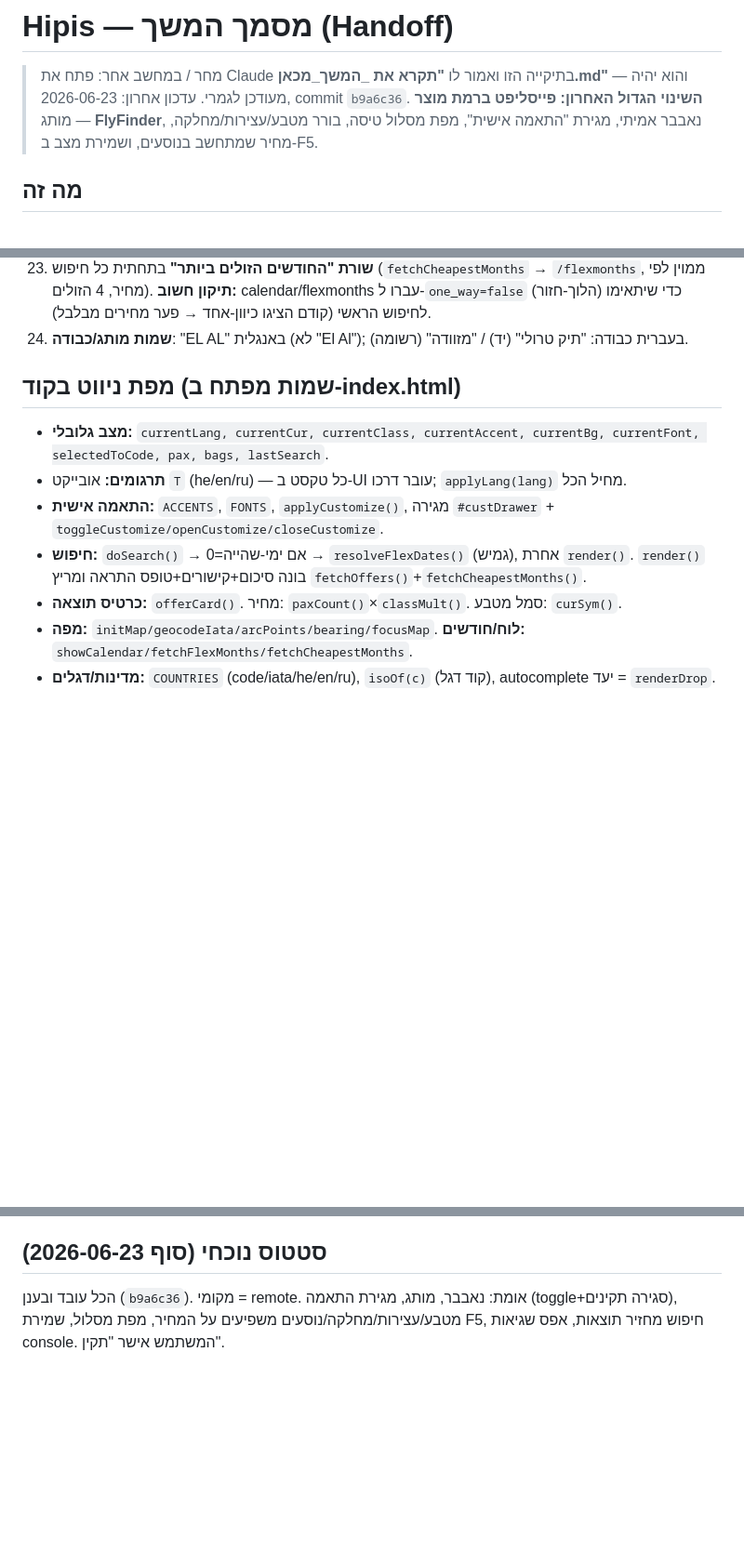
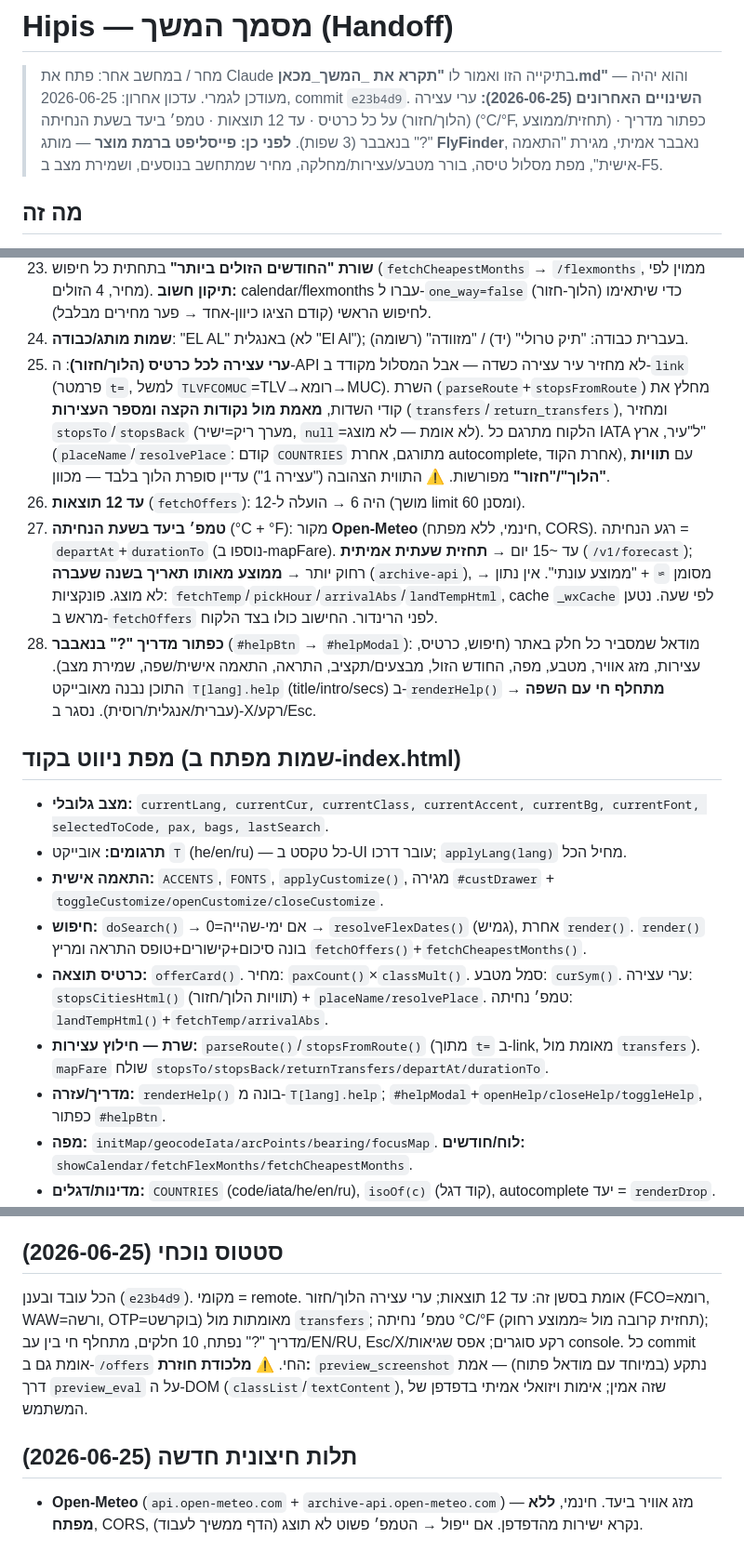
Before and after one commit to igal58/hipus, a Markdown page: _המשך_מכאן.md, 3 parts joined by grey strips. Shown at 93% size. Rendered like a GitHub page; blank space fills up the shorter version.

Commit message:
Update handoff doc: stop cities, 12 results, landing weather, help modal
Co-Authored-By: Claude Opus 4.8 <noreply@anthropic.com>

```diff
--- a/_המשך_מכאן.md
+++ b/_המשך_מכאן.md
@@ -1,8 +1,9 @@
 # Hipis — מסמך המשך (Handoff)
 
 > מחר / במחשב אחר: פתח את Claude בתיקייה הזו ואמור לו **"תקרא את _המשך_מכאן.md"** — והוא יהיה מעודכן לגמרי.
-> עדכון אחרון: 2026-06-23, commit `b9a6c36`.
-> **השינוי הגדול האחרון: פייסליפט ברמת מוצר** — מותג **FlyFinder**, נאבבר אמיתי, מגירת "התאמה אישית", מפת מסלול טיסה, בורר מטבע/עצירות/מחלקה, מחיר שמתחשב בנוסעים, ושמירת מצב ב-F5.
+> עדכון אחרון: 2026-06-25, commit `e23b4d9`.
+> **השינויים האחרונים (2026-06-25):** ערי עצירה (הלוך/חזור) על כל כרטיס · עד 12 תוצאות · טמפ׳ ביעד בשעת הנחיתה (°C/°F, תחזית/ממוצע) · כפתור מדריך "?" בנאבבר (3 שפות).
+> **לפני כן: פייסליפט ברמת מוצר** — מותג **FlyFinder**, נאבבר אמיתי, מגירת "התאמה אישית", מפת מסלול טיסה, בורר מטבע/עצירות/מחלקה, מחיר שמתחשב בנוסעים, ושמירת מצב ב-F5.
 
 ## מה זה
 אתר חיפוש כרטיסי טיסה (**קובץ HTML יחיד + שרת Node קטן — אין framework, אין build, אפס תלויות npm**).
@@ -73,13 +74,19 @@
 22. **שמירת מצב ב-F5** (`saveState`/`restoreState`, localStorage `hipusState`): מוצא, יעד, תאריכים, ימי שהייה, מקס׳ עצירות, נוסעים, כבודה, שפה, מטבע, מחלקה, accent, רקע, גודל טקסט.
 23. **שורת "החודשים הזולים ביותר"** בתחתית כל חיפוש (`fetchCheapestMonths` → `/flexmonths`, ממוין לפי מחיר, 4 הזולים). **תיקון חשוב:** calendar/flexmonths עברו ל-`one_way=false` (הלוך-חזור) כדי שיתאימו לחיפוש הראשי (קודם הציגו כיוון-אחד → פער מחירים מבלבל).
 24. **שמות מותג/כבודה**: "EL AL" באנגלית (לא "El Al"); בעברית כבודה: "תיק טרולי" (יד) / "מזוודה" (רשומה).
+25. **ערי עצירה לכל כרטיס (הלוך/חזור)**: ה-API לא מחזיר עיר עצירה כשדה — אבל המסלול מקודד ב-`link` (פרמטר `t=`, למשל `TLVFCOMUC`=TLV→רומא→MUC). השרת (`parseRoute`+`stopsFromRoute`) מחלץ את קודי השדות, **מאמת מול נקודות הקצה ומספר העצירות** (`transfers`/`return_transfers`), ומחזיר `stopsTo`/`stopsBack` (מערך ריק=ישיר, `null`=לא אומת — לא מוצג). הלקוח מתרגם כל IATA ל"עיר, ארץ" (`placeName`/`resolvePlace`: קודם `COUNTRIES` מתורגם, אחרת autocomplete, אחרת הקוד), עם **תוויות "הלוך"/"חזור"** מפורשות. ⚠️ התווית הצהובה ("עצירה 1") עדיין סופרת הלוך בלבד — מכוון.
+26. **עד 12 תוצאות** (`fetchOffers`): היה 6 → הועלה ל-12 (מושך limit 60 ומסנן).
+27. **טמפ׳ ביעד בשעת הנחיתה** (°C + °F): מקור **Open-Meteo** (חינמי, ללא מפתח, CORS). רגע הנחיתה = `departAt`+`durationTo` (נוספו ב-mapFare). עד ~15 יום → **תחזית שעתית אמיתית** (`/v1/forecast`); רחוק יותר → **ממוצע מאותו תאריך בשנה שעברה** (`archive-api`), מסומן `≈` + "ממוצע עונתי". אין נתון → לא מוצג. פונקציות: `fetchTemp`/`pickHour`/`arrivalAbs`/`landTempHtml`, cache `_wxCache` לפי שעה. נטען מראש ב-`fetchOffers` לפני הרינדור. החישוב כולו בצד הלקוח.
+28. **כפתור מדריך "?" בנאבבר** (`#helpBtn` → `#helpModal`): מודאל שמסביר כל חלק באתר (חיפוש, כרטיס, עצירות, מזג אוויר, מטבע, מפה, החודש הזול, מבצעים/תקציב, התראה, התאמה אישית/שפה, שמירת מצב). התוכן נבנה מאובייקט `T[lang].help` (title/intro/secs) ב-`renderHelp()` → **מתחלף חי עם השפה** (עברית/אנגלית/רוסית). נסגר ב-X/רקע/Esc.
 
 ## מפת ניווט בקוד (שמות מפתח ב-index.html)
 - **מצב גלובלי:** `currentLang, currentCur, currentClass, currentAccent, currentBg, currentFont, selectedToCode, pax, bags, lastSearch`.
 - **תרגומים:** אובייקט `T` (he/en/ru) — כל טקסט ב-UI עובר דרכו; `applyLang(lang)` מחיל הכל.
 - **התאמה אישית:** `ACCENTS`, `FONTS`, `applyCustomize()`, מגירה `#custDrawer` + `toggleCustomize/openCustomize/closeCustomize`.
 - **חיפוש:** `doSearch()` → אם ימי-שהייה=0 → `resolveFlexDates()` (גמיש), אחרת `render()`. `render()` בונה סיכום+קישורים+טופס התראה ומריץ `fetchOffers()`+`fetchCheapestMonths()`.
-- **כרטיס תוצאה:** `offerCard()`. מחיר: `paxCount()`×`classMult()`. סמל מטבע: `curSym()`.
+- **כרטיס תוצאה:** `offerCard()`. מחיר: `paxCount()`×`classMult()`. סמל מטבע: `curSym()`. ערי עצירה: `stopsCitiesHtml()` (תוויות הלוך/חזור) + `placeName/resolvePlace`. טמפ׳ נחיתה: `landTempHtml()`+`fetchTemp/arrivalAbs`.
+- **שרת — חילוץ עצירות:** `parseRoute()`/`stopsFromRoute()` (מתוך `t=` ב-link, מאומת מול `transfers`). `mapFare` שולח `stopsTo/stopsBack/returnTransfers/departAt/durationTo`.
+- **מדריך/עזרה:** `renderHelp()` בונה מ-`T[lang].help`; `#helpModal`+`openHelp/closeHelp/toggleHelp`, כפתור `#helpBtn`.
 - **מפה:** `initMap/geocodeIata/arcPoints/bearing/focusMap`. **לוח/חודשים:** `showCalendar/fetchFlexMonths/fetchCheapestMonths`.
 - **מדינות/דגלים:** `COUNTRIES` (code/iata/he/en/ru), `isoOf(c)` (קוד דגל), autocomplete יעד = `renderDrop`.
 - **שמירה:** `saveState()/restoreState()` (localStorage `hipusState`) — נקרא בכל שינוי, משוחזר באתחול.
@@ -108,5 +115,9 @@
 - הרחבת `AIRLINE_NAMES` (כרגע 55) לפי קודים חדשים שמופיעים.
 - אופציונלי: פיצול ה-HTML לקבצים/קומפוננטות (כרגע קובץ יחיד בכוונה — אין build).
 
-## סטטוס נוכחי (סוף 2026-06-23)
-הכל עובד ובענן (`b9a6c36`). מקומי = remote. אומת: נאבבר, מותג, מגירת התאמה (toggle+סגירה תקינים), מטבע/עצירות/מחלקה/נוסעים משפיעים על המחיר, מפת מסלול, שמירת F5, חיפוש מחזיר תוצאות, אפס שגיאות console. המשתמש אישר "תקין".
+## סטטוס נוכחי (2026-06-25)
+הכל עובד ובענן (`e23b4d9`). מקומי = remote. אומת בסשן זה: עד 12 תוצאות; ערי עצירה הלוך/חזור (FCO=רומא, WAW=ורשה, OTP=בוקרשט) מאומתות מול `transfers`; טמפ׳ נחיתה °C/°F (תחזית קרובה מול ≈ממוצע רחוק); מדריך "?" נפתח, 10 חלקים, מתחלף חי בין עב/EN/RU, Esc/X/רקע סוגרים; אפס שגיאות console. כל commit אומת גם ב-`/offers` החי.
+⚠️ **מלכודת חוזרת:** `preview_screenshot` נתקע (במיוחד עם מודאל פתוח) — אמת דרך `preview_eval` על ה-DOM (`classList`/`textContent`), שזה אמין; אימות ויזואלי אמיתי בדפדפן של המשתמש.
+
+## תלות חיצונית חדשה (2026-06-25)
+- **Open-Meteo** (`api.open-meteo.com` + `archive-api.open-meteo.com`) — מזג אוויר ביעד. חינמי, **ללא מפתח**, CORS, נקרא ישירות מהדפדפן. אם ייפול → הטמפ׳ פשוט לא תוצג (הדף ממשיך לעבוד).
```
